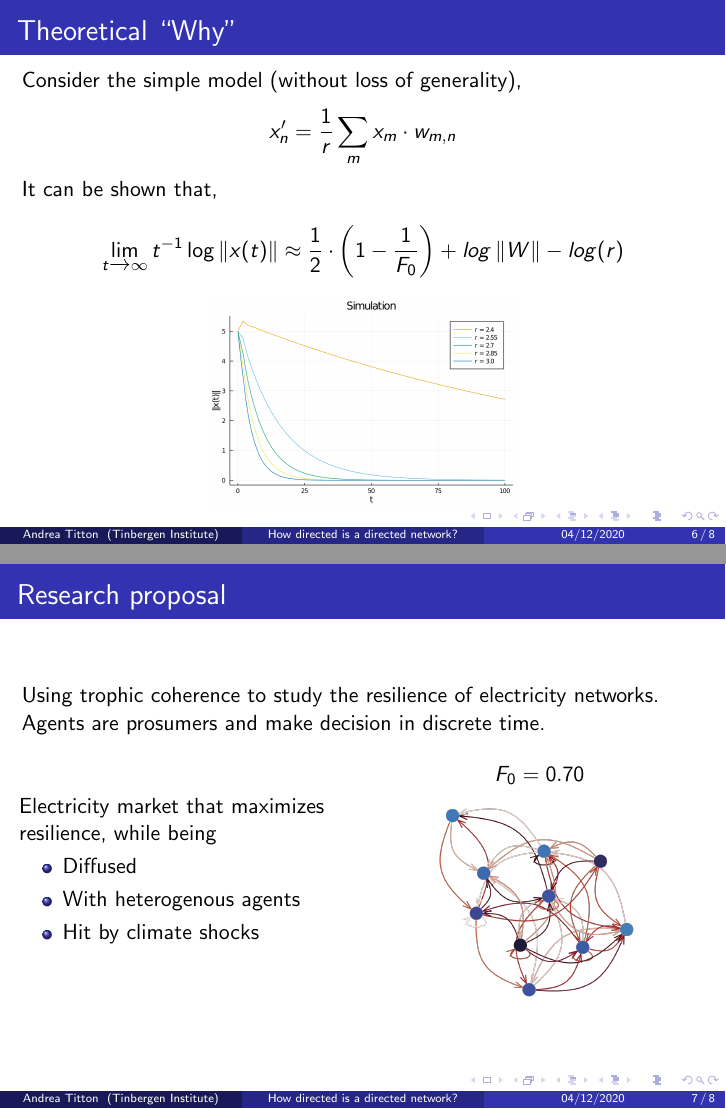
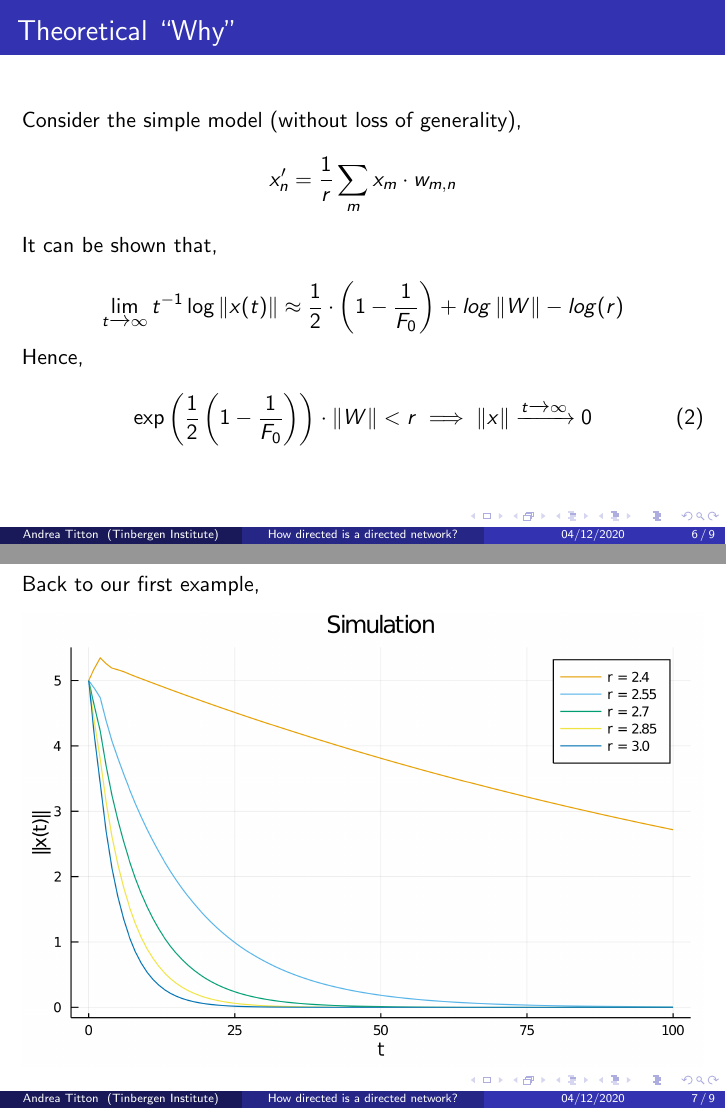
Before and after one commit to NoFishLikeIan/prosumer-electricity-markets, LaTeX slides (docs/presentation/main.tex): pages 6 and 7 of 8 before the commit and pages 6 and 7 of 9 after it, joined at a grey line. Compiled offline with pdfLaTeX; a missing bibliography style is replaced by a similar one.

Commit message:
🧹 new result and dynamical system

```diff
--- a/docs/presentation/main.tex
+++ b/docs/presentation/main.tex
@@ -118,9 +118,18 @@
         \lim_{t \xrightarrow{} \infty} t^{-1} \log \norm{x(t)} \approx\frac{1}{2} \cdot \left( 1 - \frac{1}{F_0}\right) + log \norm{W} - log(r)
     \end{equation*}
 
+    Hence,
 
+    \begin{equation}
+        \exp\left(\frac{1}{2} \left( 1 - \frac{1}{F_0}\right) \right) \cdot \norm{W} < r \implies \norm{x} \xrightarrow{t\xrightarrow{} \infty} 0
+    \end{equation}
+
+\end{frame}
+
+\begin{frame}
+    Back to our first example,
     \begin{figure}
-        \includegraphics[width=\linewidth,height=0.4\textheight,keepaspectratio]{../../plots/presentations/dynamics.png}
+        \includegraphics[width=\linewidth,height=\textheight,keepaspectratio]{../../plots/presentations/dynamics.png}
     \end{figure}
 \end{frame}
 
@@ -132,7 +141,7 @@
 
     \begin{columns}
         \begin{column}{.49\textwidth}
-            Electricity market that maximizes resilience, while being
+            Electricity market, with $W(x(t))$ and $F_t$, that maximizes resilience, while being
             \begin{itemize}
                 \item Diffused
                 \item With heterogenous agents
```
